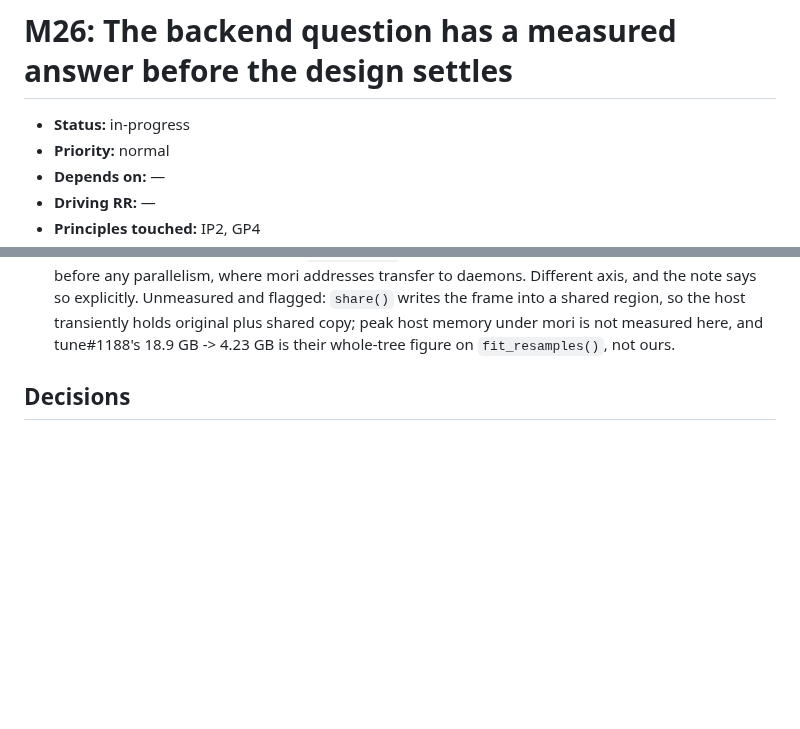
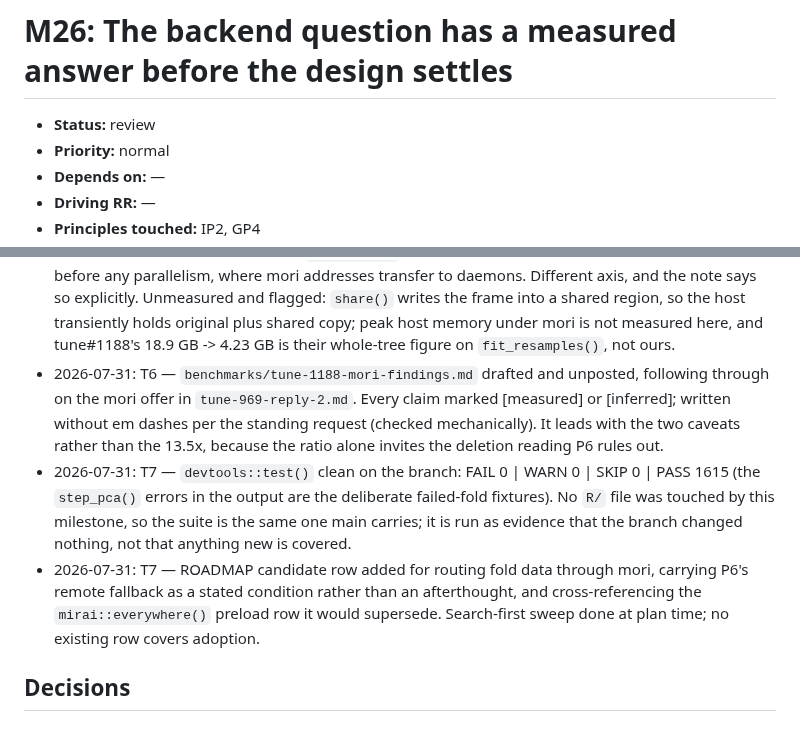
Before and after one commit to jmgirard/nestedtune, a Markdown page: cairn/milestones/M26-mori-backend-assessment.md, 2 parts joined by grey strips. Drawn GitHub-style; blank space fills up the shorter version.

```diff
--- a/cairn/milestones/M26-mori-backend-assessment.md
+++ b/cairn/milestones/M26-mori-backend-assessment.md
@@ -1,6 +1,6 @@
 # M26: The backend question has a measured answer before the design settles
 
-- **Status:** in-progress
+- **Status:** review
 - **Priority:** normal
 - **Depends on:** —
 - **Driving RR:** —
@@ -103,6 +103,9 @@ shape → M27.
 - 2026-07-31: T4 — the `mirai::everywhere()` preload candidate row is dominated on its own terms if mori is adopted: that shape buys one-copy-per-daemon with daemon state, cleanup and a stale-object hazard, where mori is one-copy-per-machine with no daemon state, automatic GC and lazy mapping, and its motivation (cutting per-fold `.args` transfer) is exactly what mori zeroes. The remote-daemon-pool row is the constraint above and gains a reason to stay open.
 - 2026-07-31: T5 — `cairn/references/mori-backend-assessment.md` committed with its `INDEX.md` bullet; 9-row premise ledger (P1-P9) tagged Untouched/Changed/Conditional/Out of reach, plus a Disposition mapping every row and five dated open questions. `cairn_validate` clean, and the page does not join the staleness advisory: its Extraction status carries a `read directly` verification claim with a date.
 - 2026-07-31: T4 — rsample#283 and M01 are untouched, contrary to the natural reading that shared memory answers the memory gap: `nested_cv()`'s cost is analysis frames materialized IN-PROCESS before any parallelism, where mori addresses transfer to daemons. Different axis, and the note says so explicitly. Unmeasured and flagged: `share()` writes the frame into a shared region, so the host transiently holds original plus shared copy; peak host memory under mori is not measured here, and tune#1188's 18.9 GB -> 4.23 GB is their whole-tree figure on `fit_resamples()`, not ours.
+- 2026-07-31: T6 — `benchmarks/tune-1188-mori-findings.md` drafted and unposted, following through on the mori offer in `tune-969-reply-2.md`. Every claim marked [measured] or [inferred]; written without em dashes per the standing request (checked mechanically). It leads with the two caveats rather than the 13.5x, because the ratio alone invites the deletion reading P6 rules out.
+- 2026-07-31: T7 — `devtools::test()` clean on the branch: FAIL 0 | WARN 0 | SKIP 0 | PASS 1615 (the `step_pca()` errors in the output are the deliberate failed-fold fixtures). No `R/` file was touched by this milestone, so the suite is the same one main carries; it is run as evidence that the branch changed nothing, not that anything new is covered.
+- 2026-07-31: T7 — ROADMAP candidate row added for routing fold data through mori, carrying P6's remote fallback as a stated condition rather than an afterthought, and cross-referencing the `mirai::everywhere()` preload row it would supersede. Search-first sweep done at plan time; no existing row covers adoption.
 
 ## Decisions
 
```
Also changed, not shown: other parts of cairn/milestones/M26-mori-backend-assessment.md (+2 -2 lines), benchmarks/tune-1188-mori-findings.md (added, +89 -0 lines), cairn/ROADMAP.md (+2 -1 lines).
